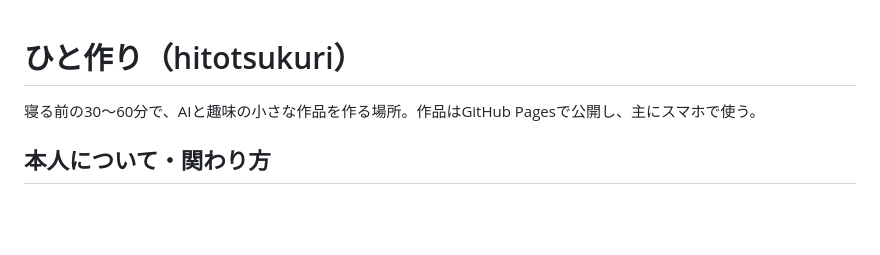
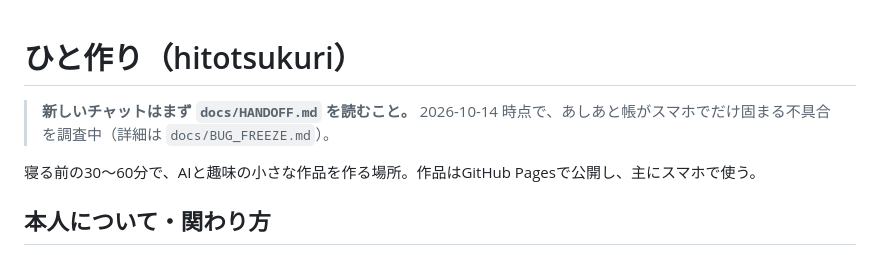
Before and after one commit to artem-invest/hitotsukuri, a Markdown page: CLAUDE.md, the part around the change. Rendered like a GitHub page; blank space fills up the shorter version.

Commit message:
引き継ぎ資料：docs/HANDOFF.md（新しいチャット向け）と docs/BUG_FREEZE.md（スマホで固まる不具合のまとめ）
Co-Authored-By: Claude Opus 5.5 <noreply@anthropic.com>

```diff
--- a/CLAUDE.md
+++ b/CLAUDE.md
@@ -1,4 +1,6 @@
 # ひと作り（hitotsukuri）
+
+> **新しいチャットはまず `docs/HANDOFF.md` を読むこと。** 2026-10-14 時点で、あしあと帳がスマホでだけ固まる不具合を調査中（詳細は `docs/BUG_FREEZE.md`）。
 
 寝る前の30〜60分で、AIと趣味の小さな作品を作る場所。作品はGitHub Pagesで公開し、主にスマホで使う。
 
```
Also changed, not shown: docs/BUG_FREEZE.md (added, +108 -0 lines), docs/HANDOFF.md (added, +51 -0 lines).
